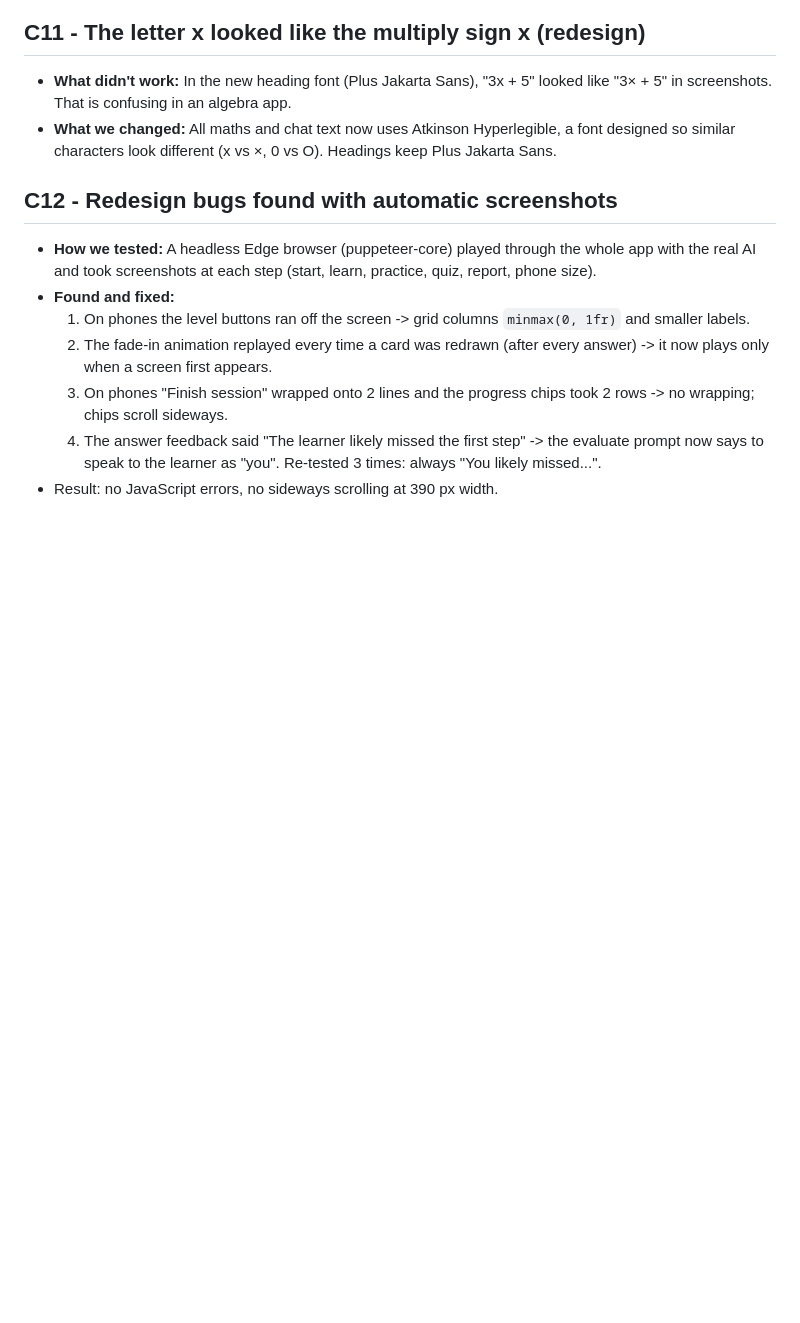
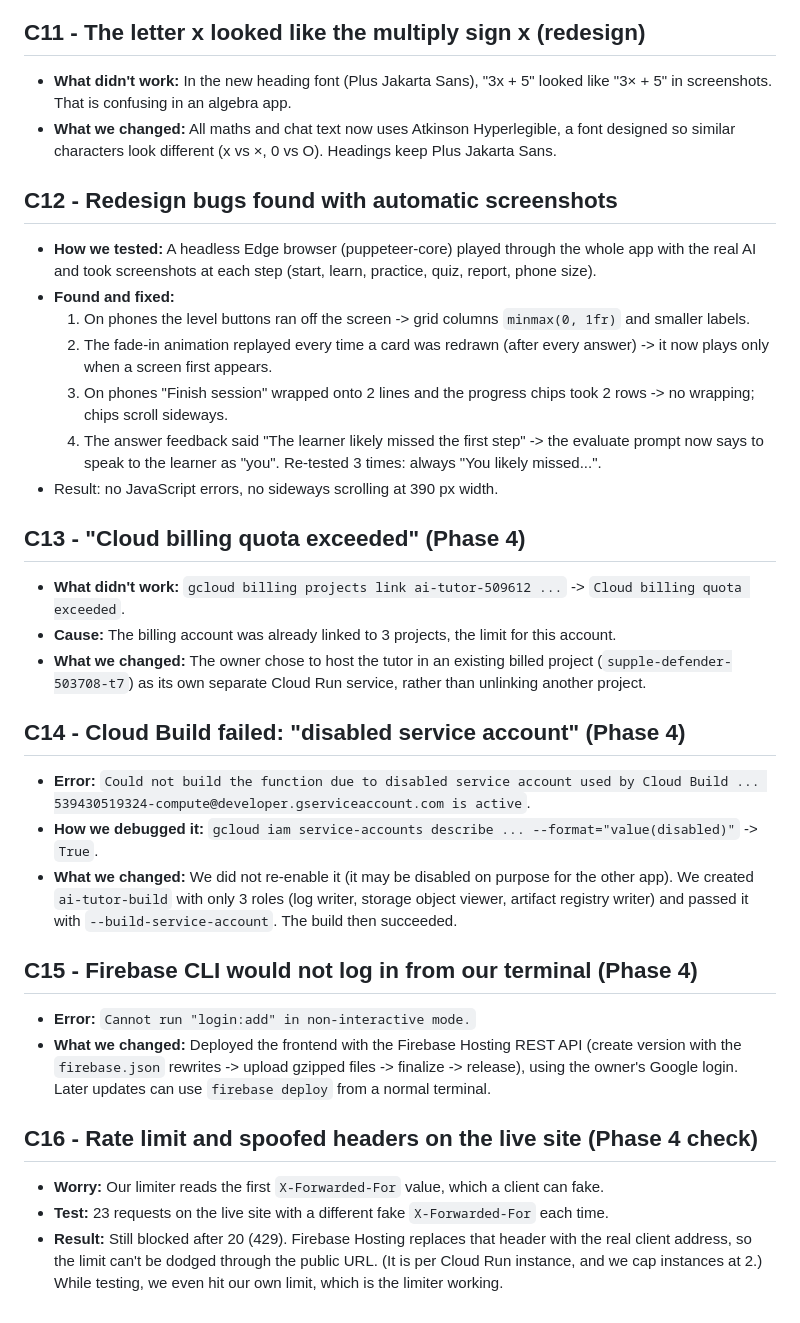
Before and after one commit to Lucifer-cyber007/ai_tutor, a Markdown page: docs/CHALLENGES.md, the part around the change. Rendered like a GitHub page; blank space fills up the shorter version.

Commit message:
Log challenges C13-C16 from the live deployment

```diff
--- a/docs/CHALLENGES.md
+++ b/docs/CHALLENGES.md
@@ -108,3 +108,30 @@
   3. On phones "Finish session" wrapped onto 2 lines and the progress chips took 2 rows -> no wrapping; chips scroll sideways.
   4. The answer feedback said "The learner likely missed the first step" -> the evaluate prompt now says to speak to the learner as "you". Re-tested 3 times: always "You likely missed...".
 - Result: no JavaScript errors, no sideways scrolling at 390 px width.
+
+## C13 - "Cloud billing quota exceeded" (Phase 4)
+- **What didn't work:** `gcloud billing projects link ai-tutor-509612 ...` -> `Cloud billing quota exceeded`.
+- **Cause:** The billing account was already linked to 3 projects, the limit for this account.
+- **What we changed:** The owner chose to host the tutor in an existing billed project
+  (`supple-defender-503708-t7`) as its own separate Cloud Run service, rather than unlinking another project.
+
+## C14 - Cloud Build failed: "disabled service account" (Phase 4)
+- **Error:** `Could not build the function due to disabled service account used by Cloud Build ...
+  539430519324-compute@developer.gserviceaccount.com is active`.
+- **How we debugged it:** `gcloud iam service-accounts describe ... --format="value(disabled)"` -> `True`.
+- **What we changed:** We did not re-enable it (it may be disabled on purpose for the other app). We created
+  `ai-tutor-build` with only 3 roles (log writer, storage object viewer, artifact registry writer) and
+  passed it with `--build-service-account`. The build then succeeded.
+
+## C15 - Firebase CLI would not log in from our terminal (Phase 4)
+- **Error:** `Cannot run "login:add" in non-interactive mode.`
+- **What we changed:** Deployed the frontend with the Firebase Hosting REST API (create version with the
+  `firebase.json` rewrites -> upload gzipped files -> finalize -> release), using the owner's Google login.
+  Later updates can use `firebase deploy` from a normal terminal.
+
+## C16 - Rate limit and spoofed headers on the live site (Phase 4 check)
+- **Worry:** Our limiter reads the first `X-Forwarded-For` value, which a client can fake.
+- **Test:** 23 requests on the live site with a different fake `X-Forwarded-For` each time.
+- **Result:** Still blocked after 20 (429). Firebase Hosting replaces that header with the real client
+  address, so the limit can't be dodged through the public URL. (It is per Cloud Run instance, and we cap
+  instances at 2.) While testing, we even hit our own limit, which is the limiter working.
```
